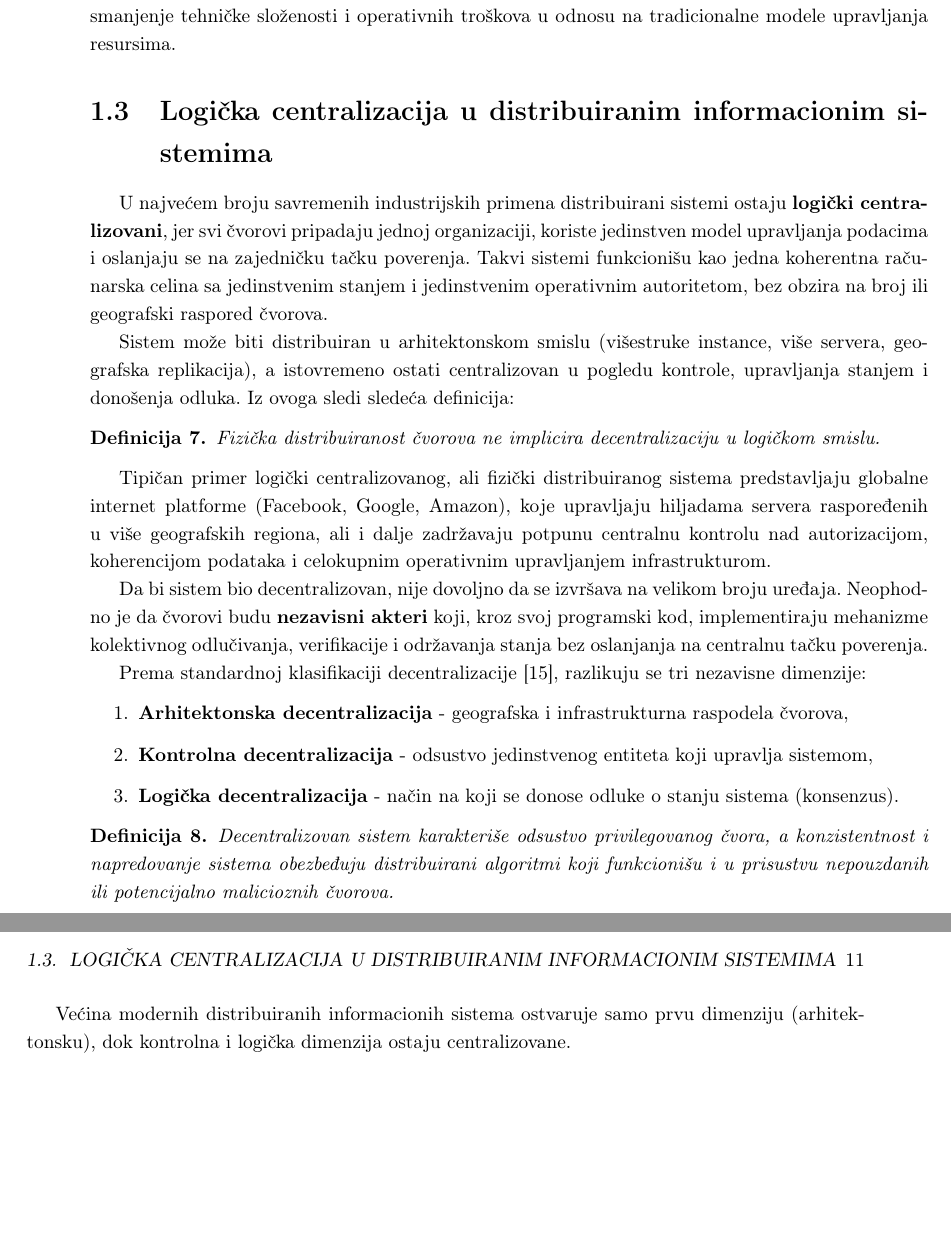
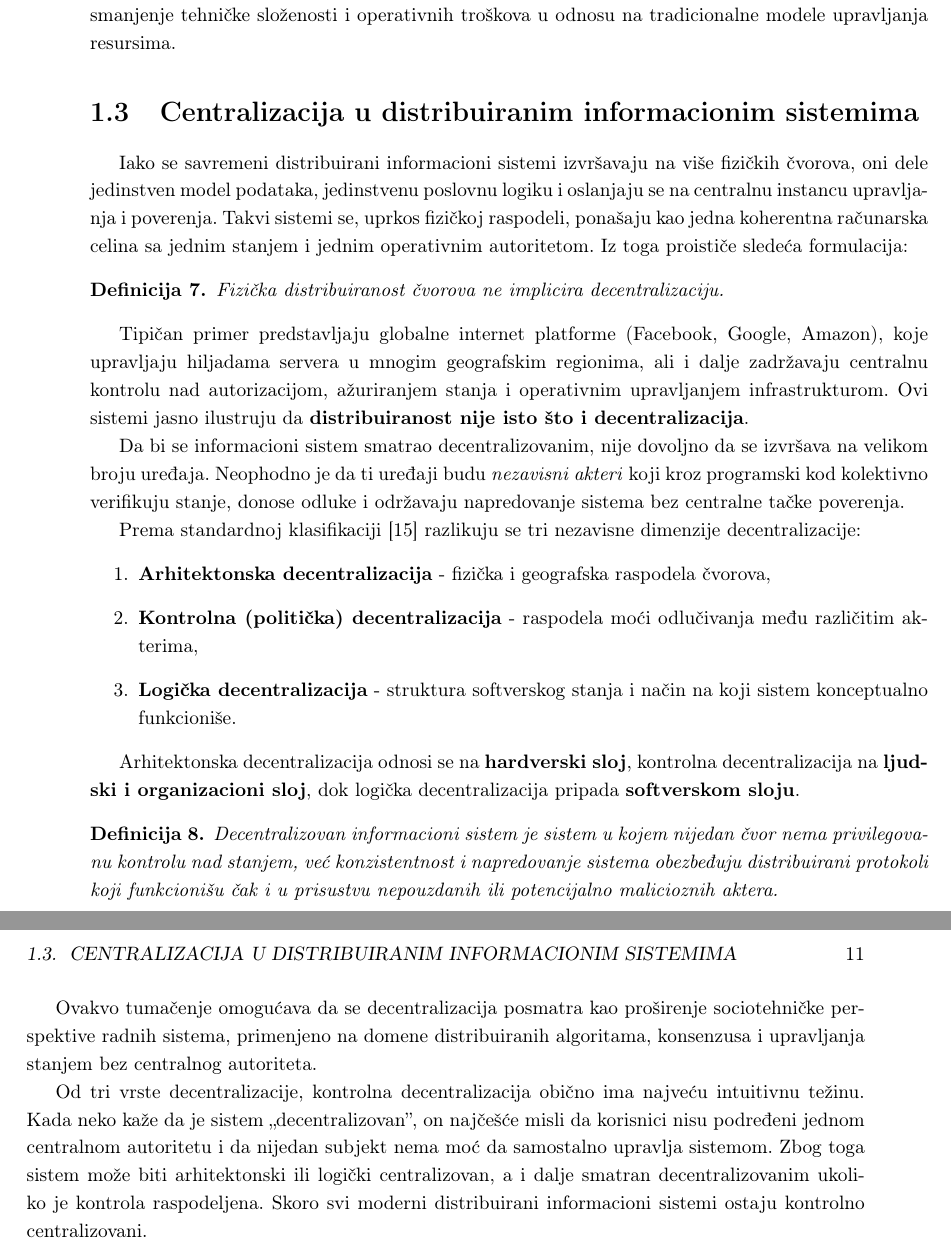
Before and after one commit to kaseen/disertacija, a LaTeX book (main.tex, which reads chapters/chapter1/chapter1.tex): two parts of pages 10 and 11 of 18, joined at a grey line, cut so that both start at the same text, the shorter picture padded with empty space. Compiled offline with pdfLaTeX.

Commit message:
(37h) Bolje uveo pojam decentralizacije

```diff
--- a/chapters/chapter1/chapter1.tex
+++ b/chapters/chapter1/chapter1.tex
@@ -189,27 +189,30 @@ Kontejnerizacija predstavlja dominantan tehnološki pristup za raspoređivanje s
 
 Zahvaljujući ovim tehnologijama, arhitektonske organizacije informacionih sistema opisane u poglavlju \ref{sec:arhitektonska-organizacija} mogu se efikasno distribuirati, skalirati i održavati u cloud infrastrukturi, uz značajno smanjenje tehničke složenosti i operativnih troškova u odnosu na tradicionalne modele upravljanja resursima.
 
-\section{Logička centralizacija u distribuiranim informacionim sistemima}
-U najvećem broju savremenih industrijskih primena distribuirani sistemi ostaju \textbf{logički centralizovani}, jer svi čvorovi pripadaju jednoj organizaciji, koriste jedinstven model upravljanja podacima i oslanjaju se na zajedničku tačku poverenja. Takvi sistemi funkcionišu kao jedna koherentna računarska celina sa jedinstvenim stanjem i jedinstvenim operativnim autoritetom, bez obzira na broj ili geografski raspored čvorova.
+\section{Centralizacija u distribuiranim informacionim sistemima}
+Iako se savremeni distribuirani informacioni sistemi izvršavaju na više fizičkih čvorova, oni dele jedinstven model podataka, jedinstvenu poslovnu logiku i oslanjaju se na centralnu instancu upravljanja i poverenja. Takvi sistemi se, uprkos fizičkoj raspodeli, ponašaju kao jedna koherentna računarska celina sa jednim stanjem i jednim operativnim autoritetom. Iz toga proističe sledeća formulacija:
 
-Sistem može biti distribuiran u arhitektonskom smislu (višestruke instance, više servera, geografska replikacija), a istovremeno ostati centralizovan u pogledu kontrole, upravljanja stanjem i donošenja odluka. Iz ovoga sledi sledeća definicija:
 \begin{definicija}
-Fizička distribuiranost čvorova ne implicira decentralizaciju u logičkom smislu.
+Fizička distribuiranost čvorova ne implicira decentralizaciju.
 \end{definicija}
 
-Tipičan primer logički centralizovanog, ali fizički distribuiranog sistema predstavljaju globalne internet platforme (Facebook, Google, Amazon), koje upravljaju hiljadama servera raspoređenih u više geografskih regiona, ali i dalje zadržavaju potpunu centralnu kontrolu nad autorizacijom, koherencijom podataka i celokupnim operativnim upravljanjem infrastrukturom.
+Tipičan primer predstavljaju globalne internet platforme (Facebook, Google, Amazon), koje upravljaju hiljadama servera u mnogim geografskim regionima, ali i dalje zadržavaju centralnu kontrolu nad autorizacijom, ažuriranjem stanja i operativnim upravljanjem infrastrukturom. Ovi sistemi jasno ilustruju da \textbf{distribuiranost nije isto što i decentralizacija}.
 
-Da bi sistem bio decentralizovan, nije dovoljno da se izvršava na velikom broju uređaja. Neophodno je da čvorovi budu \textbf{nezavisni akteri} koji, kroz svoj programski kod, implementiraju mehanizme kolektivnog odlučivanja, verifikacije i održavanja stanja bez oslanjanja na centralnu tačku poverenja.
+Da bi se informacioni sistem smatrao decentralizovanim, nije dovoljno da se izvršava na velikom broju uređaja. Neophodno je da ti uređaji budu \textit{nezavisni akteri} koji kroz programski kod kolektivno verifikuju stanje, donose odluke i održavaju napredovanje sistema bez centralne tačke poverenja.
 
-Prema standardnoj klasifikaciji decentralizacije \cite{buterin2017meaning}, razlikuju se tri nezavisne dimenzije:
+Prema standardnoj klasifikaciji \cite{buterin2017meaning} razlikuju se tri nezavisne dimenzije decentralizacije:
 \begin{enumerate}
-\item \textbf{Arhitektonska decentralizacija} - geografska i infrastrukturna raspodela čvorova,
-\item \textbf{Kontrolna decentralizacija} - odsustvo jedinstvenog entiteta koji upravlja sistemom,
-\item \textbf{Logička decentralizacija} - način na koji se donose odluke o stanju sistema (konsenzus).
+\item \textbf{Arhitektonska decentralizacija} - fizička i geografska raspodela čvorova,
+\item \textbf{Kontrolna (politička) decentralizacija} - raspodela moći odlučivanja među različitim akterima,
+\item \textbf{Logička decentralizacija} - struktura softverskog stanja i način na koji sistem konceptualno funkcioniše.
 \end{enumerate}
 
+Arhitektonska decentralizacija odnosi se na \textbf{hardverski sloj}, kontrolna decentralizacija na \textbf{ljudski i organizacioni sloj}, dok logička decentralizacija pripada \textbf{softverskom sloju}.
+
 \begin{definicija}
-Decentralizovan sistem karakteriše odsustvo privilegovanog čvora, a konzistentnost i napredovanje sistema obezbeđuju distribuirani algoritmi koji funkcionišu i u prisustvu nepouzdanih ili potencijalno malicioznih čvorova.
+Decentralizovan informacioni sistem je sistem u kojem nijedan čvor nema privilegovanu kontrolu nad stanjem, već konzistentnost i napredovanje sistema obezbeđuju distribuirani protokoli koji funkcionišu čak i u prisustvu nepouzdanih ili potencijalno malicioznih aktera.
 \end{definicija}
 
-Većina modernih distribuiranih informacionih sistema ostvaruje samo prvu dimenziju (arhitektonsku), dok kontrolna i logička dimenzija ostaju centralizovane.
+Ovakvo tumačenje omogućava da se decentralizacija posmatra kao proširenje sociotehničke perspektive radnih sistema, primenjeno na domene distribuiranih algoritama, konsenzusa i upravljanja stanjem bez centralnog autoriteta.
+
+Od tri vrste decentralizacije, kontrolna decentralizacija obično ima najveću intuitivnu težinu. Kada neko kaže da je sistem ,,decentralizovan'', on najčešće misli da korisnici nisu podređeni jednom centralnom autoritetu i da nijedan subjekt nema moć da samostalno upravlja sistemom. Zbog toga sistem može biti arhitektonski ili logički centralizovan, a i dalje smatran decentralizovanim ukoliko je kontrola raspodeljena. Skoro svi moderni distribuirani informacioni sistemi ostaju kontrolno centralizovani.
```
Also changed, not shown: README.md, main.pdf.
